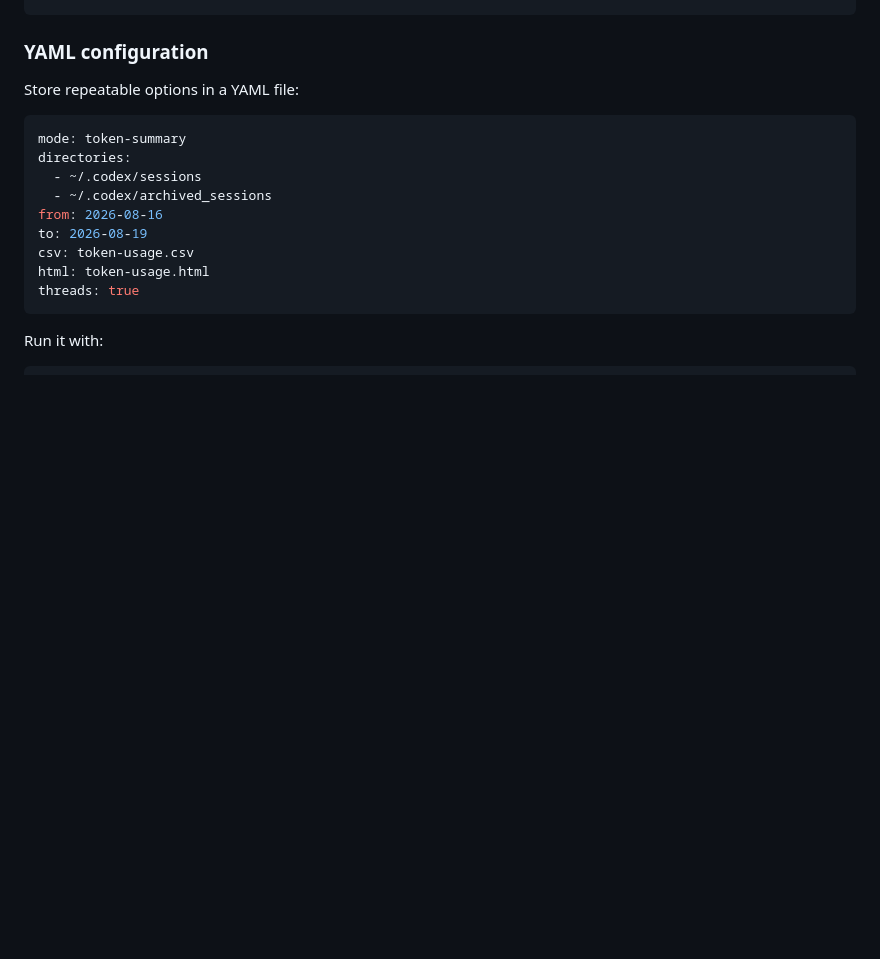
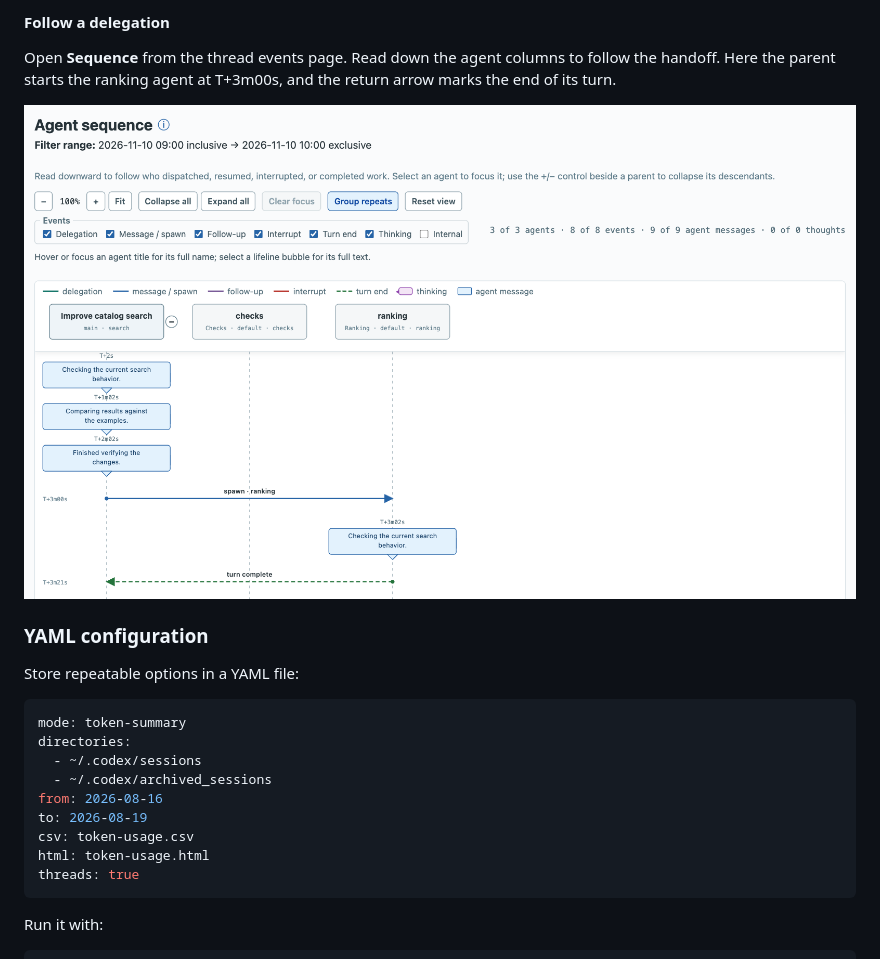
Before and after one commit to martinbechard/agent-report, a Markdown page: README.md, the part around one of its changes. Drawn GitHub-style; pictures changed too: assets/README/agent-sequence.png (added); blank space fills up the shorter version.

```diff
--- a/README.md
+++ b/README.md
@@ -115,3 +144,8 @@ agent-report --token-summary \
+#### Follow a delegation
+
+Open **Sequence** from the thread events page. Read down the agent columns to follow the handoff. Here the parent starts the ranking agent at T+3m00s, and the return arrow marks the end of its turn.
+
+![Agent sequence with separate columns for the parent and two subagents, showing the ranking agent’s spawn and turn completion](assets/README/agent-sequence.png)
 
 ### YAML configuration
 
```
Also changed, not shown: other parts of README.md (+29 -0 lines), cli/README.md (+2 -0 lines), assets/README/execution-heatmap.png (added), assets/README/thread-usage.png (added), assets/README/threads.png (added), assets/README/token-summary.png (added).
